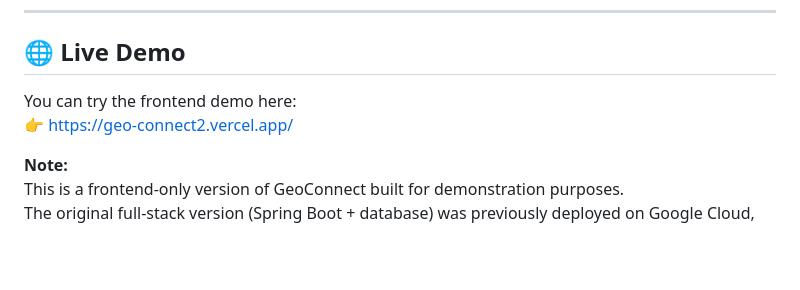
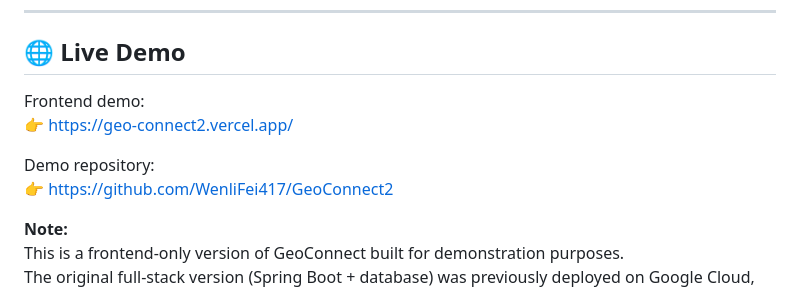
Before and after one commit to WenliFei417/GeoConnect, a Markdown page: README.md, the part around the change. Drawn GitHub-style; blank space fills up the shorter version.

Commit message:
Revise demo links and project description in README

```diff
--- a/README.md
+++ b/README.md
@@ -8,8 +8,11 @@ This project is designed for **course projects or small-scale demos**, and can b
 ---
 ## 🌐 Live Demo
 
-You can try the frontend demo here:
+Frontend demo:
 👉 https://geo-connect2.vercel.app/
+
+Demo repository:
+👉 https://github.com/WenliFei417/GeoConnect2
 
 **Note:**
 This is a frontend-only version of GeoConnect built for demonstration purposes.
```
